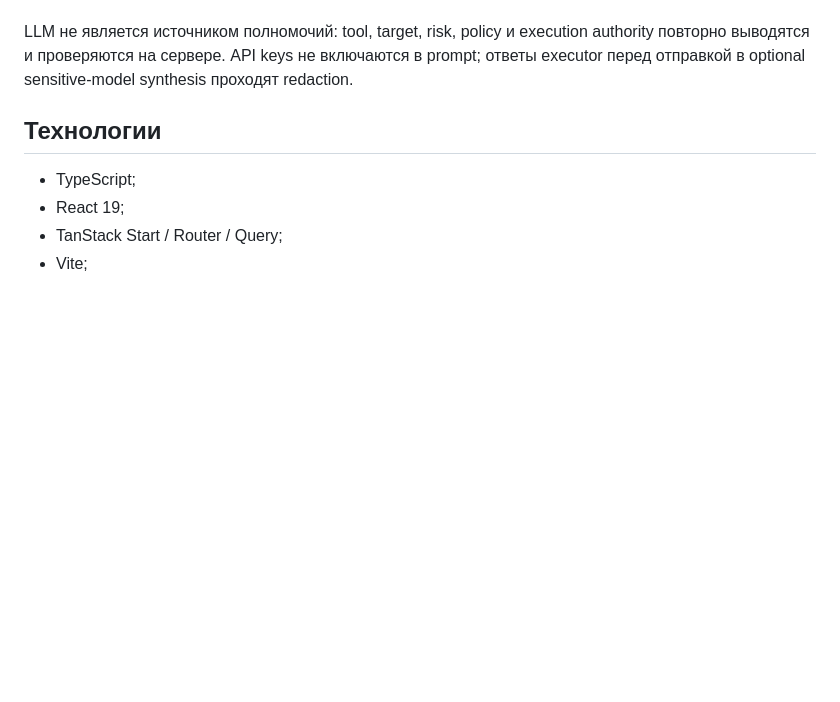
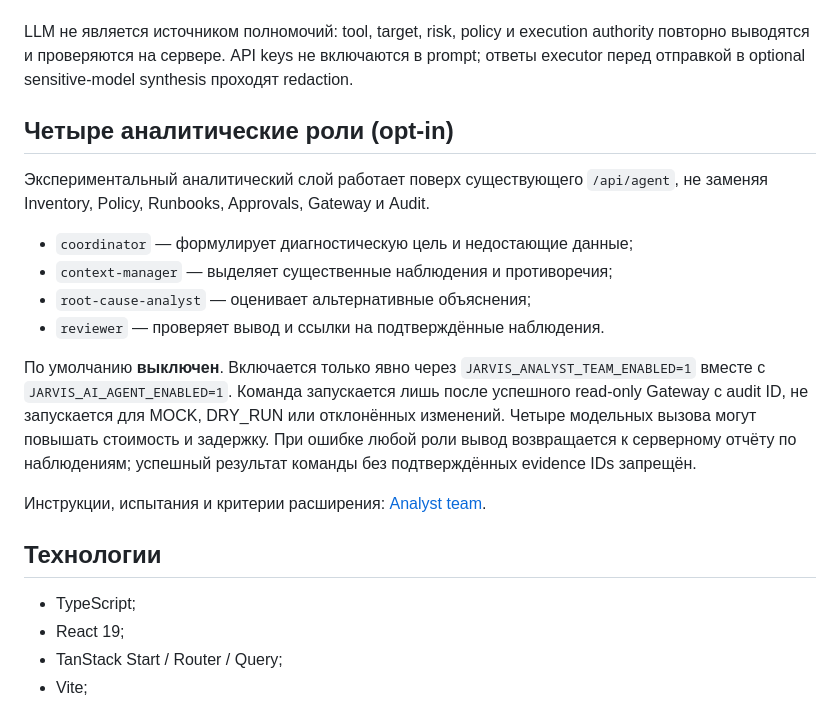
Before and after one commit to X988/JARVIS, a Markdown page: README.md, the part around the change. Drawn GitHub-style; blank space fills up the shorter version.

Commit message:
docs(test): configure opt-in analyst team and enforce test discovery

```diff
--- a/README.md
+++ b/README.md
@@ -254,6 +254,26 @@ POST /api/agent
 Критическая граница текущей реализации: автономный agent loop может исполнять только зарегистрированные `risk=0`, `mutates=false`, `policy=ALLOW` runbooks. Любой mutating runbook останавливается с `MUTATION_REQUIRES_APPROVAL` и не передаётся executor. Изменения инфраструктуры продолжают проходить через обычный Approval Engine и command pipeline.
 
 LLM не является источником полномочий: tool, target, risk, policy и execution authority повторно выводятся и проверяются на сервере. API keys не включаются в prompt; ответы executor перед отправкой в optional sensitive-model synthesis проходят redaction.
+
+## Четыре аналитические роли (opt-in)
+
+Экспериментальный аналитический слой работает поверх существующего `/api/agent`,
+не заменяя Inventory, Policy, Runbooks, Approvals, Gateway и Audit.
+
+- `coordinator` — формулирует диагностическую цель и недостающие данные;
+- `context-manager` — выделяет существенные наблюдения и противоречия;
+- `root-cause-analyst` — оценивает альтернативные объяснения;
+- `reviewer` — проверяет вывод и ссылки на подтверждённые наблюдения.
+
+По умолчанию **выключен**. Включается только явно через
+`JARVIS_ANALYST_TEAM_ENABLED=1` вместе с `JARVIS_AI_AGENT_ENABLED=1`.
+Команда запускается лишь после успешного read-only Gateway с audit ID,
+не запускается для MOCK, DRY_RUN или отклонённых изменений. Четыре
+модельных вызова могут повышать стоимость и задержку. При ошибке любой
+роли вывод возвращается к серверному отчёту по наблюдениям; успешный
+результат команды без подтверждённых evidence IDs запрещён.
+
+Инструкции, испытания и критерии расширения: [Analyst team](docs/ANALYST_TEAM.md).
 
 ## Технологии
 
```
